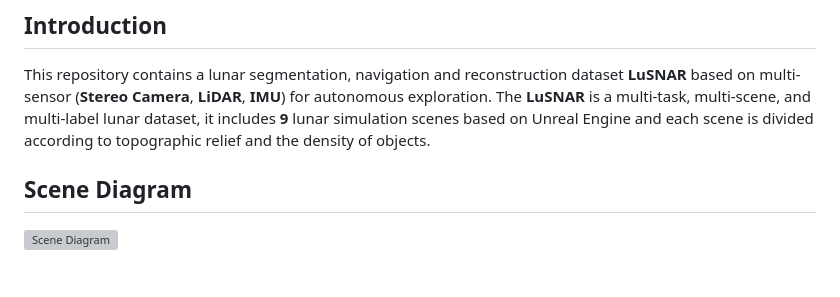
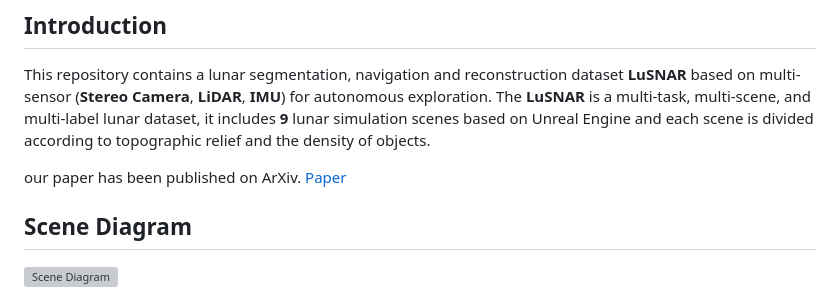
Before and after one commit to zqyu9/LuSNAR-dataset, a Markdown page: README.md, the part around the change. Rendered like a GitHub page; blank space fills up the shorter version; grey boxes are pictures that could not be loaded.

```diff
--- a/README.md
+++ b/README.md
@@ -4,6 +4,8 @@
 
 This repository contains a lunar segmentation, navigation and reconstruction dataset **LuSNAR** based on multi-sensor (**Stereo Camera**, **LiDAR**, **IMU**) for autonomous exploration.
 The **LuSNAR** is a multi-task, multi-scene, and multi-label lunar dataset, it includes **9** lunar simulation scenes based on Unreal Engine and each scene is divided according to topographic relief and the density of objects.
+
+our paper has been published on ArXiv. [Paper](https://arxiv.org/abs/2407.06512)
 
 ## Scene Diagram
 ![Scene Diagram](1.png)
```
